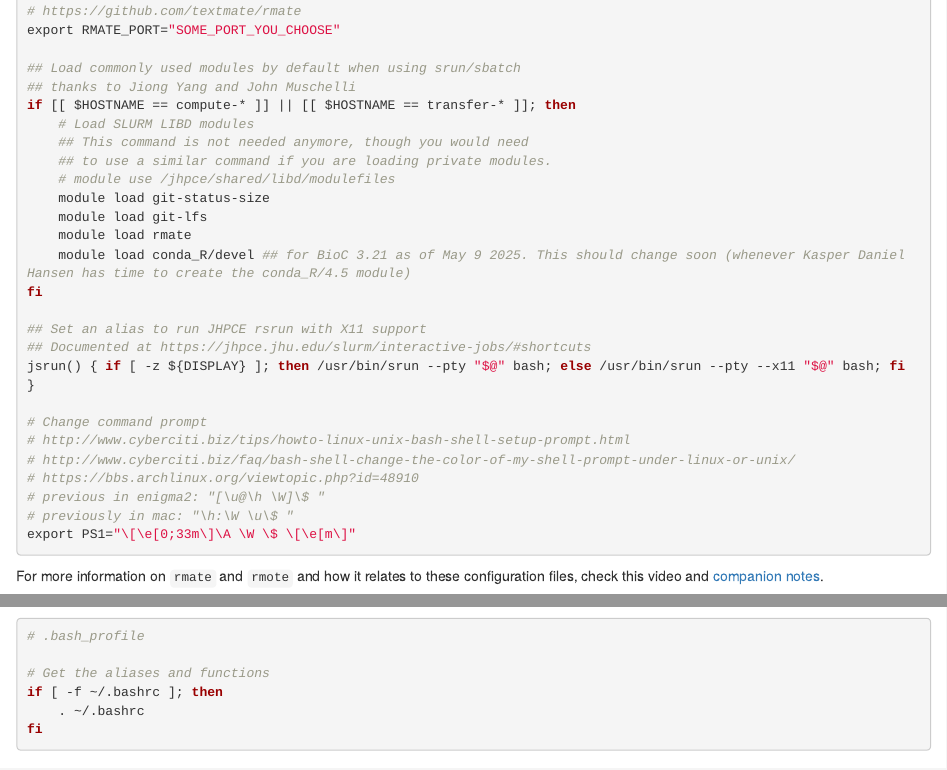
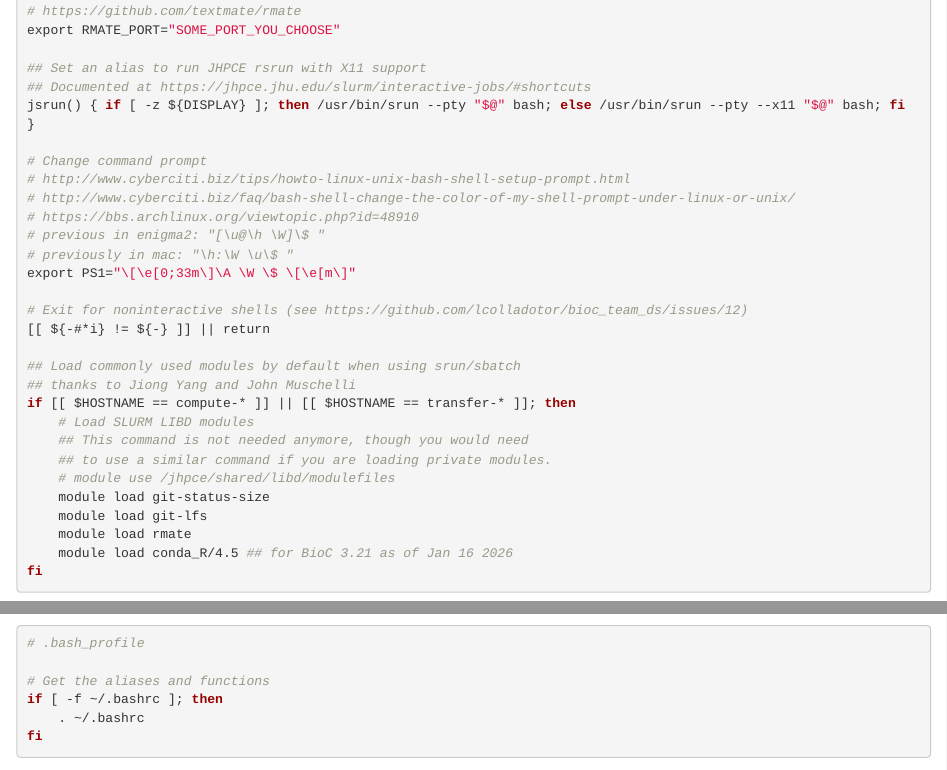
Before and after one commit to lcolladotor/bioc_team_ds, an R Markdown document (17_config_files.Rmd): the page in a window 1100 px wide, from 11560 px down, and a second part further down, joined at a grey line. Rendered offline with R 4.5, knitr and Pandoc, with nearby package versions; drawn as R Markdown's standard HTML page in place of the format the file asks for.

Commit message:
Fix modules interfering with scp on transfer node. Closes #12

````diff
--- a/17_config_files.Rmd
+++ b/17_config_files.Rmd
@@ -558,19 +558,6 @@ export LS_COLORS="di=0;32:ln=0;36:so=0;35:pi=0;93:ex=0;31:bd=0;34;46:cd=0;34;43:
 # https://github.com/textmate/rmate
 export RMATE_PORT="SOME_PORT_YOU_CHOOSE"
 
-## Load commonly used modules by default when using srun/sbatch
-## thanks to Jiong Yang and John Muschelli
-if [[ $HOSTNAME == compute-* ]] || [[ $HOSTNAME == transfer-* ]]; then
-	# Load SLURM LIBD modules
-	## This command is not needed anymore, though you would need
-	## to use a similar command if you are loading private modules.
-	# module use /jhpce/shared/libd/modulefiles
-	module load git-status-size
-	module load git-lfs
-	module load rmate
-	module load conda_R/devel ## for BioC 3.21 as of May 9 2025. This should change soon (whenever Kasper Daniel Hansen has time to create the conda_R/4.5 module)
-fi
-
 ## Set an alias to run JHPCE rsrun with X11 support
 ## Documented at https://jhpce.jhu.edu/slurm/interactive-jobs/#shortcuts
 jsrun() { if [ -z ${DISPLAY} ]; then /usr/bin/srun --pty "$@" bash; else /usr/bin/srun --pty --x11 "$@" bash; fi }
@@ -583,6 +570,21 @@ jsrun() { if [ -z ${DISPLAY} ]; then /usr/bin/srun --pty "$@" bash; else /usr/bi
 # previously in mac: "\h:\W \u\$ "
 export PS1="\[\e[0;33m\]\A \W \$ \[\e[m\]"
 
+# Exit for noninteractive shells (see https://github.com/lcolladotor/bioc_team_ds/issues/12)
+[[ ${-#*i} != ${-} ]] || return
+
+## Load commonly used modules by default when using srun/sbatch
+## thanks to Jiong Yang and John Muschelli
+if [[ $HOSTNAME == compute-* ]] || [[ $HOSTNAME == transfer-* ]]; then
+	# Load SLURM LIBD modules
+	## This command is not needed anymore, though you would need
+	## to use a similar command if you are loading private modules.
+	# module use /jhpce/shared/libd/modulefiles
+	module load git-status-size
+	module load git-lfs
+	module load rmate
+	module load conda_R/4.5 ## for BioC 3.21 as of Jan 16 2026
+fi
 ```
 
 For more information on `rmate` and `rmote` and how it relates to these configuration files, check this video and [companion notes](https://docs.google.com/document/d/1vj0xa_qZTIgsnooW_9_j44Low1UbSIufnlGXCgL_YCU/edit).
````
